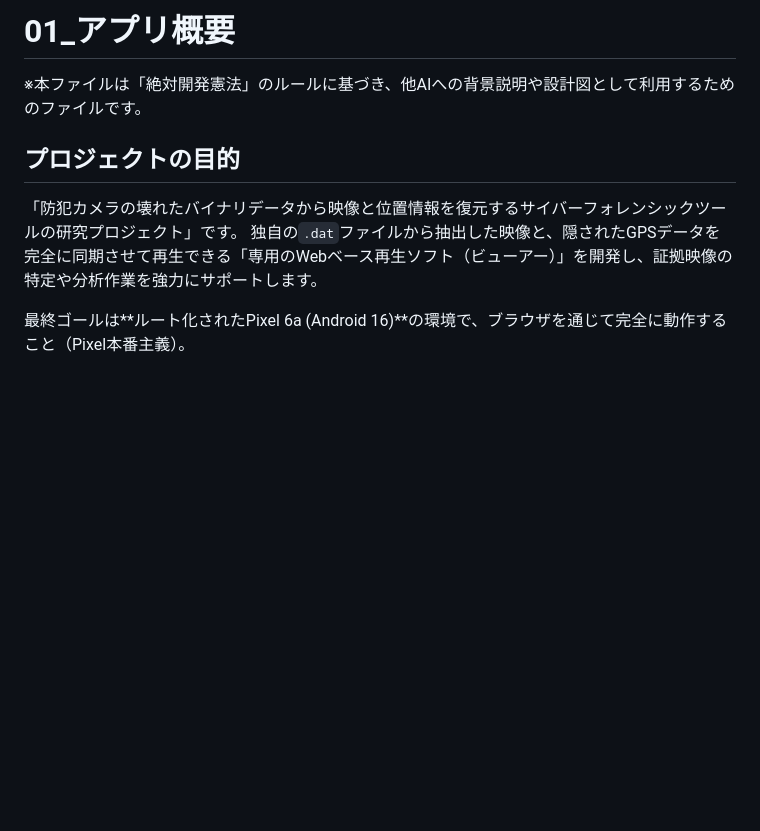
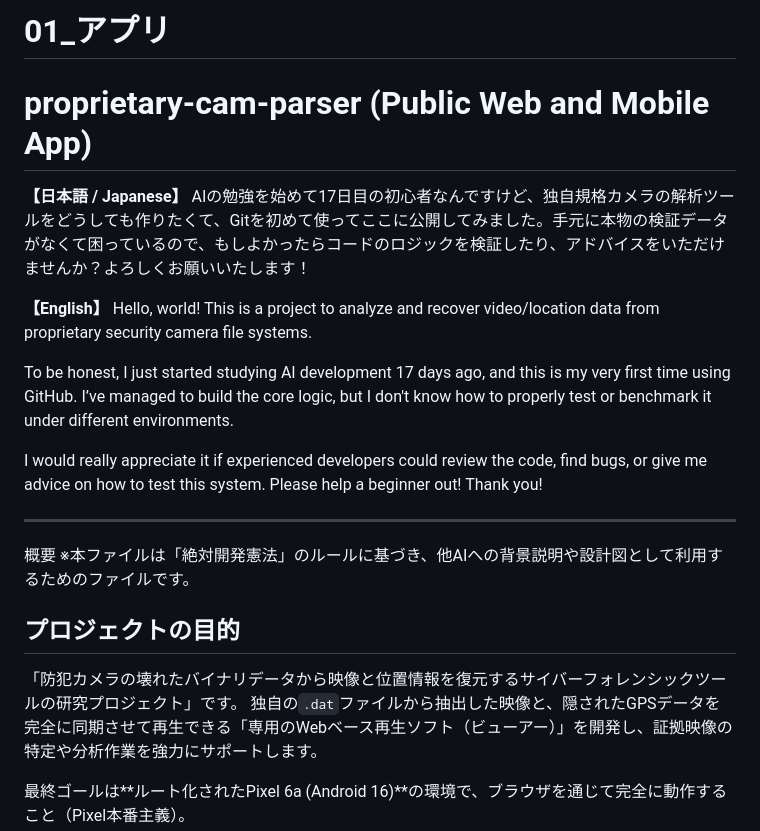
Before and after one commit to ikifuse/proprietary-cam-parser, a Markdown page: 01_アプリ概要.md, the part around the change. Drawn GitHub-style; blank space fills up the shorter version.

```diff
--- a/01_アプリ概要.md
+++ b/01_アプリ概要.md
@@ -1,4 +1,18 @@
-# 01_アプリ概要
+# 01_アプリ
+# proprietary-cam-parser (Public Web and Mobile App)
+
+**【日本語 / Japanese】**
+AIの勉強を始めて17日目の初心者なんですけど、独自規格カメラの解析ツールをどうしても作りたくて、Gitを初めて使ってここに公開してみました。手元に本物の検証データがなくて困っているので、もしよかったらコードのロジックを検証したり、アドバイスをいただけませんか？よろしくお願いいたします！
+
+**【English】**
+Hello, world! This is a project to analyze and recover video/location data from proprietary security camera file systems.
+
+To be honest, I just started studying AI development 17 days ago, and this is my very first time using GitHub. I’ve managed to build the core logic, but I don't know how to properly test or benchmark it under different environments.
+
+I would really appreciate it if experienced developers could review the code, find bugs, or give me advice on how to test this system. Please help a beginner out! Thank you!
+
+---
+概要
 ※本ファイルは「絶対開発憲法」のルールに基づき、他AIへの背景説明や設計図として利用するためのファイルです。
 
 ## プロジェクトの目的
```
